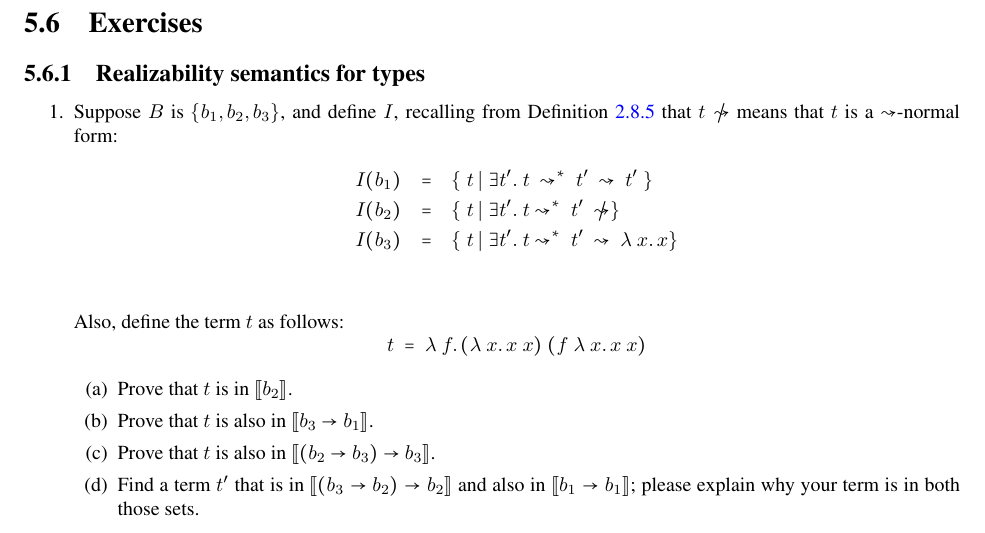
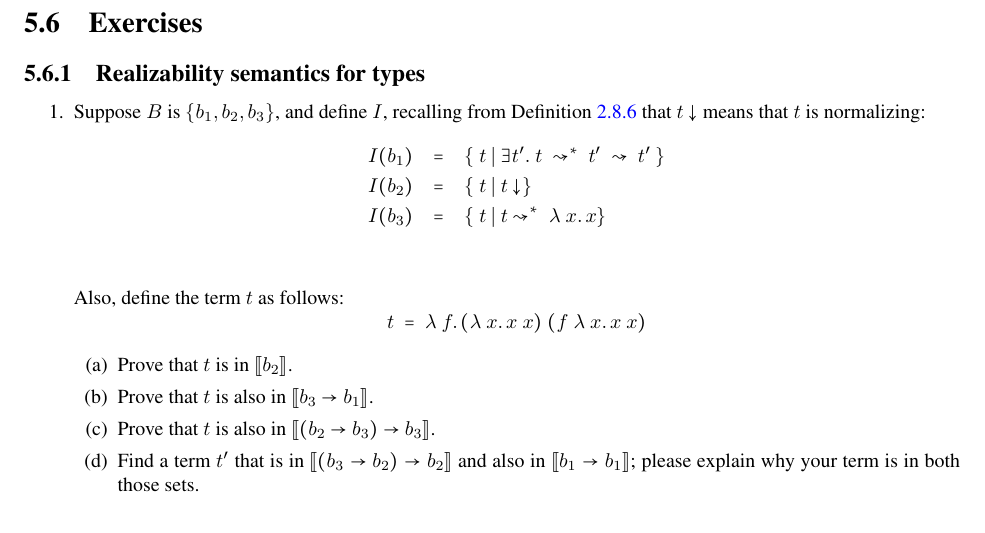
Before and after one commit to astump/lambda-calculus-book, a LaTeX thesis (src/book.tex, which reads src/stlc.tex): part of page 59 of 61, cut so that both start at the same text. Compiled offline with pdfLaTeX.

Commit message:
some tweaks to homework problems

```diff
--- a/src/stlc.tex
+++ b/src/stlc.tex
@@ -551,12 +551,12 @@ $\lam{x}{\lam{y}{x\ y\ y}}$.
 \begin{enumerate}
 
 \item Suppose $B$ is $\{ b_1, b_2, b_3\}$, and define $I$, recalling
-  from Definition~\ref{def:betanf} that $t\not\betaa$ means that $t$
-  is a $\betaa$-normal form:
+  from Definition~\ref{def:normalizing} that $t\downarrow$ means that $t$
+  is normalizing:
 \begin{eqnarray*}
 I(b_1) & = & \{\ t\ |\ \exists t'.\ t\ \betaa^*\ t'\ \betaa\ t'\ \} \\
-I(b_2) & = & \{\ t\ |\ \exists t'.\ t \betaa^*\ t'\ \not\betaa \} \\
-I(b_3) & = & \{\ t\ |\ \exists t'.\ t \betaa^*\ t'\ \leadsto\ \lam{x}{x} \} \\
+I(b_2) & = & \{\ t\ |\ t \downarrow \} \\
+I(b_3) & = & \{\ t\ |\ t \betaa^*\ \lam{x}{x} \} \\
 \end{eqnarray*}
 
 \noindent Also, define the term $t$ as follows:
```
Also changed, not shown: book.pdf.
